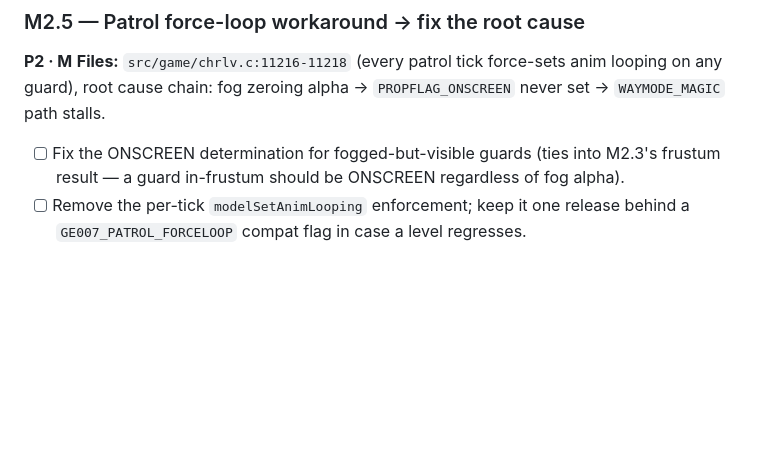
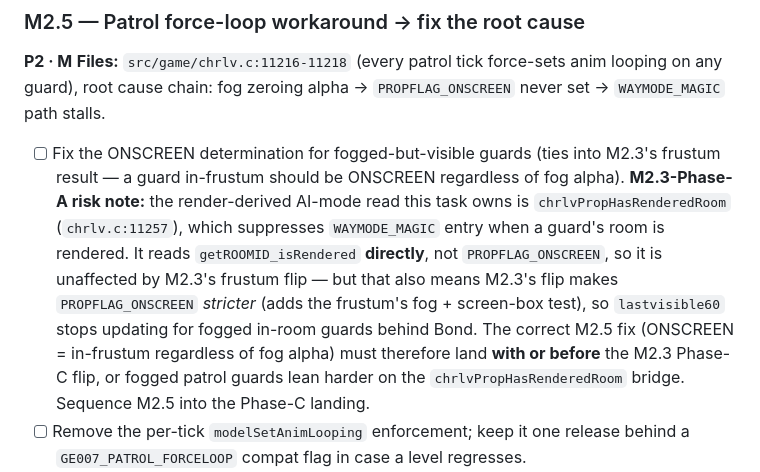
Before and after one commit to akratch/mgb64, a Markdown page: docs/BACKLOG_v0.4.0.md, the part around one of its changes. Rendered like a GitHub page; blank space fills up the shorter version.

```diff
--- a/docs/BACKLOG_v0.4.0.md
+++ b/docs/BACKLOG_v0.4.0.md
@@ -415,6 +453,15 @@ any guard), root cause chain: fog zeroing alpha → `PROPFLAG_ONSCREEN` never se
 `WAYMODE_MAGIC` path stalls.
 - [ ] Fix the ONSCREEN determination for fogged-but-visible guards (ties into M2.3's
       frustum result — a guard in-frustum should be ONSCREEN regardless of fog alpha).
+      **M2.3-Phase-A risk note:** the render-derived AI-mode read this task owns is
+      `chrlvPropHasRenderedRoom` (`chrlv.c:11257`), which suppresses `WAYMODE_MAGIC` entry
+      when a guard's room is rendered. It reads `getROOMID_isRendered` **directly**, not
+      `PROPFLAG_ONSCREEN`, so it is unaffected by M2.3's frustum flip — but that also means
+      M2.3's flip makes `PROPFLAG_ONSCREEN` *stricter* (adds the frustum's fog + screen-box
+      test), so `lastvisible60` stops updating for fogged in-room guards behind Bond. The
+      correct M2.5 fix (ONSCREEN = in-frustum regardless of fog alpha) must therefore land
+      **with or before** the M2.3 Phase-C flip, or fogged patrol guards lean harder on the
+      `chrlvPropHasRenderedRoom` bridge. Sequence M2.5 into the Phase-C landing.
 - [ ] Remove the per-tick `modelSetAnimLooping` enforcement; keep it one release behind a
       `GE007_PATROL_FORCELOOP` compat flag in case a level regresses.
 - [ ] Validate: guard patrol routes on Dam/Surface (walk cycles don't freeze); death/hit
```
Also changed, not shown: other parts of docs/BACKLOG_v0.4.0.md (+51 -13 lines).
